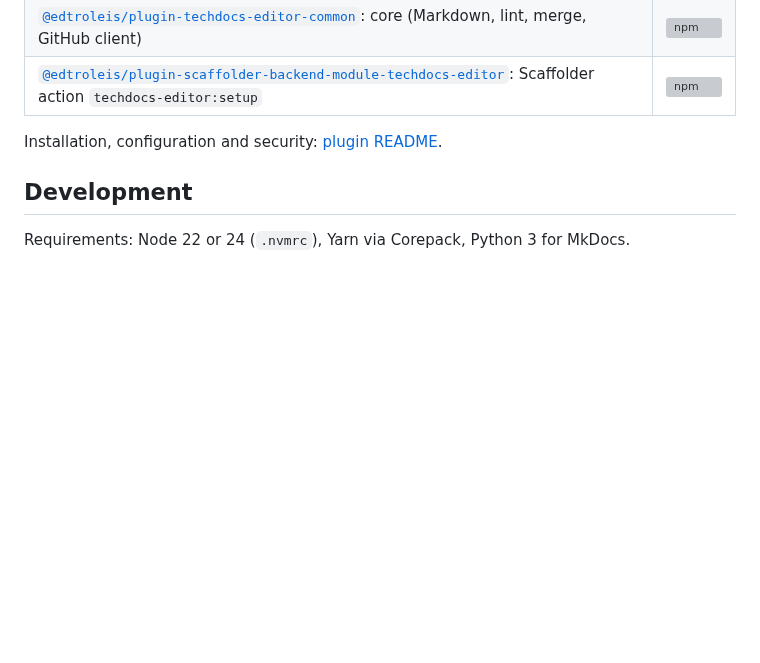
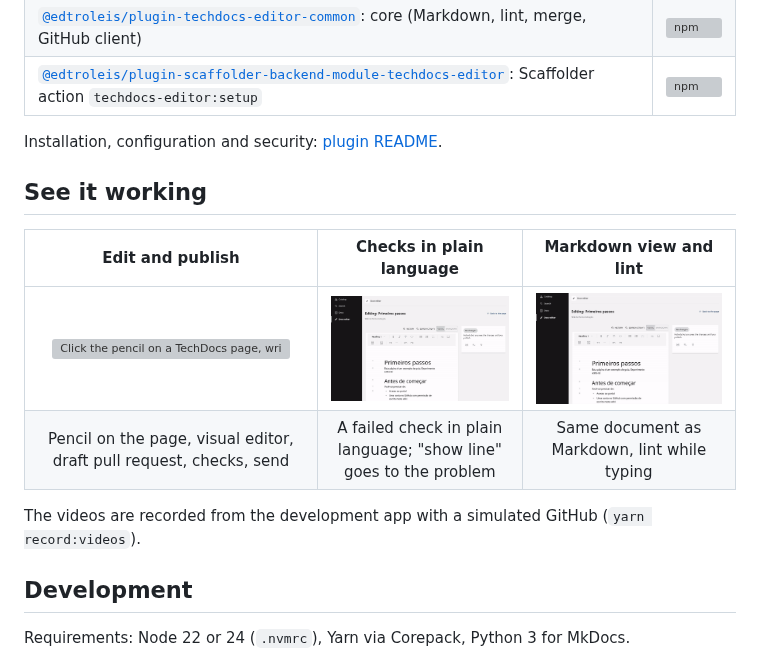
Before and after one commit to edtroleis/backstage-plugin-techdocs-editor, a Markdown page: README.md, the part around one of its changes. Rendered like a GitHub page; pictures changed too: docs/media/checks-in-plain-language.gif (added), docs/media/markdown-and-lint.gif (added); blank space fills up the shorter version; grey boxes are pictures that could not be loaded.

```diff
--- a/README.md
+++ b/README.md
@@ -11,6 +17,15 @@ don't know Git: click the pencil on a page, write, publish. Underneath it is the
 | [`@edtroleis/plugin-scaffolder-backend-module-techdocs-editor`](plugins/scaffolder-backend-module-techdocs-editor/README.md): Scaffolder action `techdocs-editor:setup` | [![npm](https://img.shields.io/npm/v/@edtroleis/plugin-scaffolder-backend-module-techdocs-editor)](https://www.npmjs.com/package/@edtroleis/plugin-scaffolder-backend-module-techdocs-editor) |
 
 Installation, configuration and security: [plugin README](plugins/techdocs-editor/README.md).
+
+## See it working
+
+| Edit and publish | Checks in plain language | Markdown view and lint |
+|:---:|:---:|:---:|
+| ![Click the pencil on a TechDocs page, write in the visual editor, save and check, send for publication](https://raw.githubusercontent.com/edtroleis/backstage-plugin-techdocs-editor/main/docs/media/edit-and-publish.gif) | ![A failed check explained in plain language; "show line" opens the Markdown at the problem](https://raw.githubusercontent.com/edtroleis/backstage-plugin-techdocs-editor/main/docs/media/checks-in-plain-language.gif) | ![Switch to the Markdown view; the lint points out problems while typing](https://raw.githubusercontent.com/edtroleis/backstage-plugin-techdocs-editor/main/docs/media/markdown-and-lint.gif) |
+| Pencil on the page, visual editor, draft pull request, checks, send | A failed check in plain language; "show line" goes to the problem | Same document as Markdown, lint while typing |
+
+The videos are recorded from the development app with a simulated GitHub (`yarn record:videos`).
 
 ## Development
 
```
Also changed, not shown: other parts of README.md (+6 -0 lines), .changeset/readme-videos.md (added, +5 -0 lines), plugins/techdocs-editor/README.md (+13 -0 lines), plugins/techdocs-editor/README.pt-BR.md (+13 -0 lines), 5 other files.
